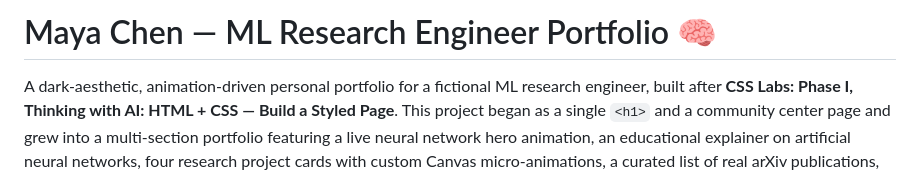
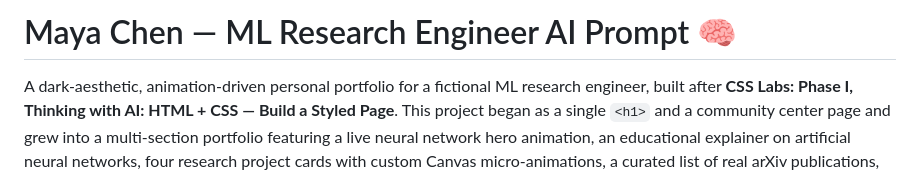
Before and after one commit to jdbostonbu-ops/Training-Models, a Markdown page: README.md, the part around the change. Drawn GitHub-style.

Commit message:
Change portfolio title to 'AI Prompt'
Updated project title to reflect focus on AI prompts.

```diff
--- a/README.md
+++ b/README.md
@@ -1,4 +1,4 @@
-# Maya Chen — ML Research Engineer Portfolio 🧠
+# Maya Chen — ML Research Engineer AI Prompt 🧠
 A dark-aesthetic, animation-driven personal portfolio for a fictional ML research engineer, built after **CSS Labs: Phase I, Thinking with AI: HTML + CSS — Build a Styled Page**. This project began as a single `<h1>` and a community center page and grew into a multi-section portfolio featuring a live neural network hero animation, an educational explainer on artificial neural networks, four research project cards with custom Canvas micro-animations, a curated list of real arXiv publications, and a multi-stage booking flow with staggered calendar assembly — all delivered in pure Vanilla HTML, CSS, and JavaScript with zero dependencies.
 
 ## 👤 Author
```
